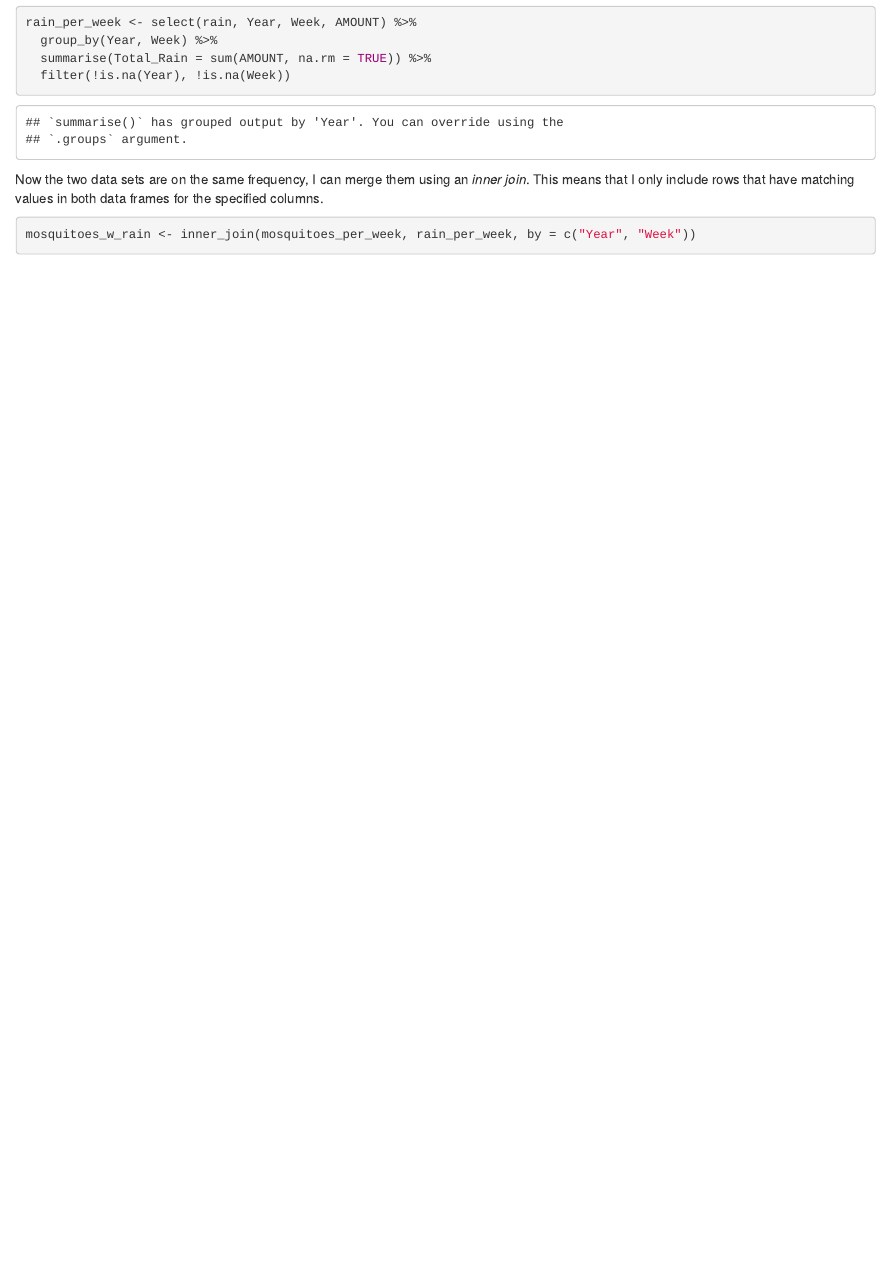
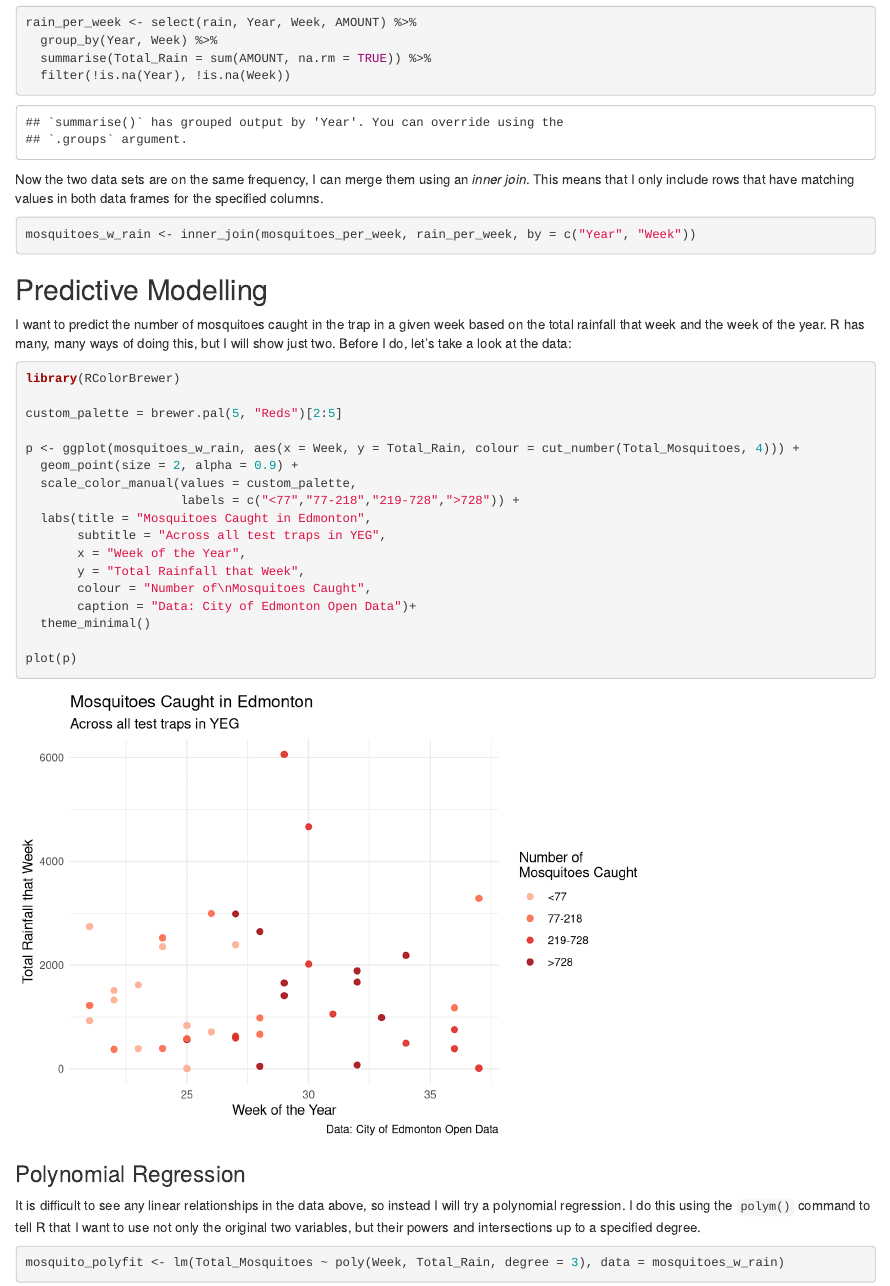
Before and after one commit to tyblu/epl_open_data_day_2020, an R Markdown document (mosquitoes_eg.Rmd): the page in a window 1100 px wide, from 900 px down. Rendered offline with R 4.5, knitr and Pandoc, with nearby package versions.

Commit message:
Add visual for mosquiotes eg

````diff
--- a/mosquitoes_eg.Rmd
+++ b/mosquitoes_eg.Rmd
@@ -56,3 +56,37 @@ Now the two data sets are on the same frequency, I can merge them using an _inne
 ```{r Join the data sets}
 mosquitoes_w_rain <- inner_join(mosquitoes_per_week, rain_per_week, by = c("Year", "Week"))
 ```
+
+## Predictive Modelling
+
+I want to predict the number of mosquitoes caught in the trap in a given week based on the total rainfall that week and the week of the year. R has many, many ways of doing this, but I will show just two. Before I do, let's take a look at the data:
+
+```{r Visualize with 2d bin}
+
+library(RColorBrewer)
+
+custom_palette = brewer.pal(5, "Reds")[2:5]
+
+p <- ggplot(mosquitoes_w_rain, aes(x = Week, y = Total_Rain, colour = cut_number(Total_Mosquitoes, 4))) +
+  geom_point(size = 2, alpha = 0.9) +
+  scale_color_manual(values = custom_palette,
+                     labels = c("<77","77-218","219-728",">728")) +
+  labs(title = "Mosquitoes Caught in Edmonton",
+       subtitle = "Across all test traps in YEG",
+       x = "Week of the Year",
+       y = "Total Rainfall that Week",
+       colour = "Number of\nMosquitoes Caught",
+       caption = "Data: City of Edmonton Open Data")+
+  theme_minimal()
+
+plot(p)
+```
+
+
+### Polynomial Regression
+
+It is difficult to see any linear relationships in the data above, so instead I will try a polynomial regression. I do this using the `polym()` command to tell R that I want to use not only the original two variables, but their powers and intersections up to a specified degree.
+
+```{r Polynomial Regression}
+mosquito_polyfit <- lm(Total_Mosquitoes ~ poly(Week, Total_Rain, degree = 3), data = mosquitoes_w_rain)
+```
````
Also changed, not shown: open_data_day_presentation.Rmd (+1 -1 lines).
